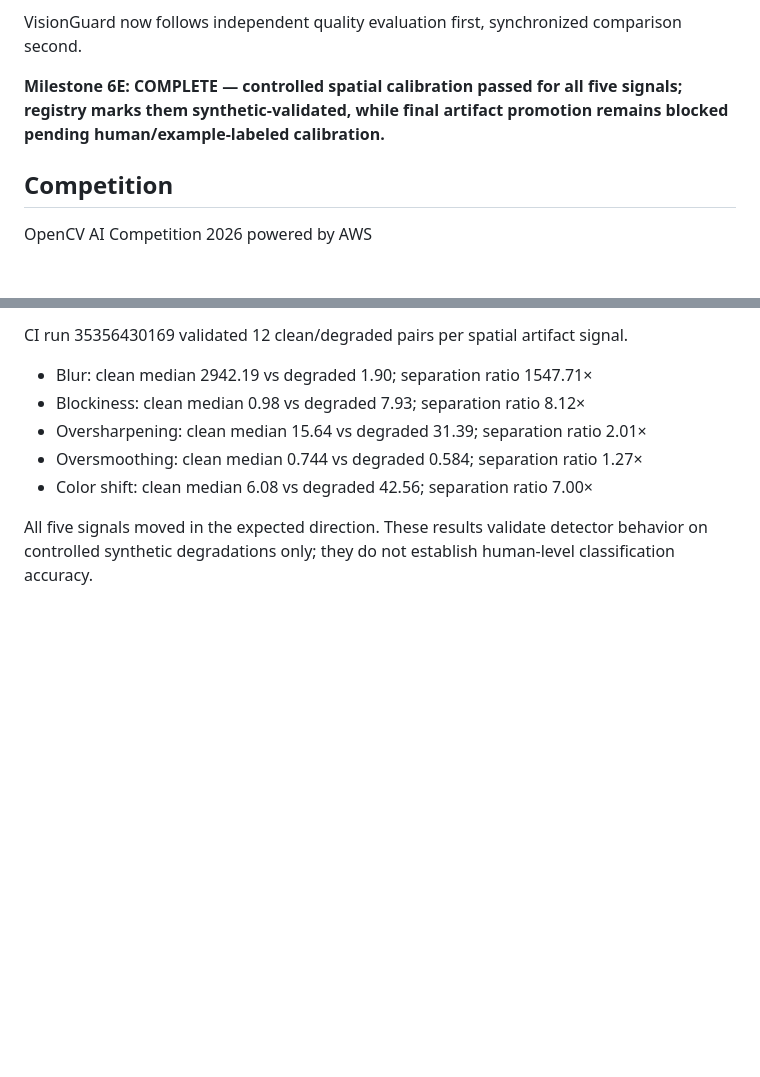
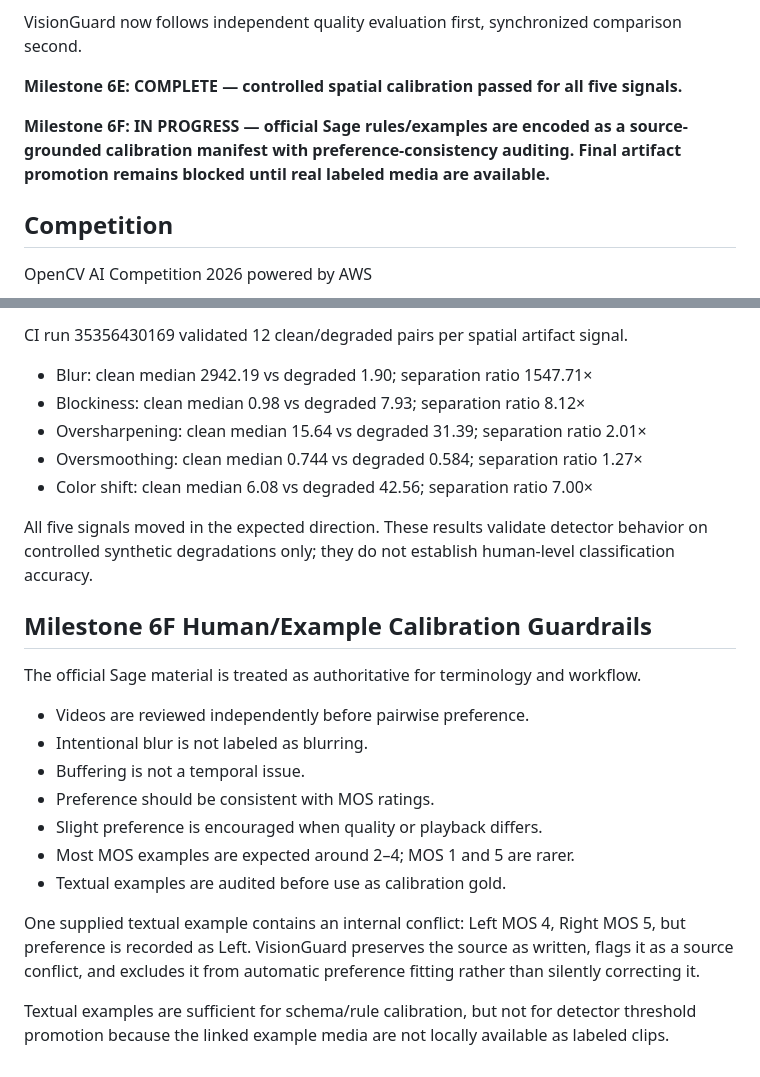
Before and after one commit to mictopraise/Visionguard-qa, a Markdown page: README.md, 2 parts joined by grey strips. GitHub-like rendering; blank space fills up the shorter version.

Commit message:
docs: record Milestone 6F human calibration guardrails

```diff
--- a/README.md
+++ b/README.md
@@ -180,7 +180,9 @@ pytest
 
 VisionGuard now follows independent quality evaluation first, synchronized comparison second.
 
-**Milestone 6E: COMPLETE — controlled spatial calibration passed for all five signals; registry marks them synthetic-validated, while final artifact promotion remains blocked pending human/example-labeled calibration.**
+**Milestone 6E: COMPLETE — controlled spatial calibration passed for all five signals.**
+
+**Milestone 6F: IN PROGRESS — official Sage rules/examples are encoded as a source-grounded calibration manifest with preference-consistency auditing. Final artifact promotion remains blocked until real labeled media are available.**
 
 ## Competition
 
@@ -200,3 +202,20 @@ CI run 35356430169 validated 12 clean/degraded pairs per spatial artifact signal
 - Color shift: clean median 6.08 vs degraded 42.56; separation ratio 7.00×
 
 All five signals moved in the expected direction. These results validate detector behavior on controlled synthetic degradations only; they do not establish human-level classification accuracy.
+
+
+## Milestone 6F Human/Example Calibration Guardrails
+
+The official Sage material is treated as authoritative for terminology and workflow.
+
+- Videos are reviewed independently before pairwise preference.
+- Intentional blur is not labeled as blurring.
+- Buffering is not a temporal issue.
+- Preference should be consistent with MOS ratings.
+- Slight preference is encouraged when quality or playback differs.
+- Most MOS examples are expected around 2–4; MOS 1 and 5 are rarer.
+- Textual examples are audited before use as calibration gold.
+
+One supplied textual example contains an internal conflict: Left MOS 4, Right MOS 5, but preference is recorded as Left. VisionGuard preserves the source as written, flags it as a source conflict, and excludes it from automatic preference fitting rather than silently correcting it.
+
+Textual examples are sufficient for schema/rule calibration, but not for detector threshold promotion because the linked example media are not locally available as labeled clips.
```
